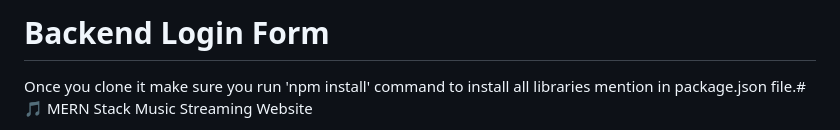
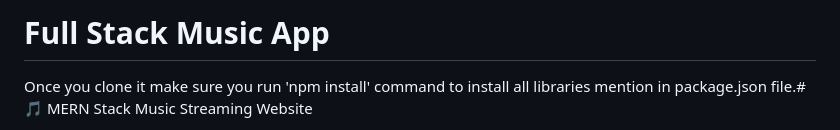
Before and after one commit to ritikjain6521/myfirstproject, a Markdown page: Readme.md, the part around the change. Rendered like a GitHub page.

```diff
--- a/Readme.md
+++ b/Readme.md
@@ -1,4 +1,4 @@
-# Backend Login Form
+# Full Stack Music App
 
 Once you clone it make sure you run 'npm install' command to install all libraries mention in package.json file.# 🎵 MERN Stack Music Streaming Website
 
```
